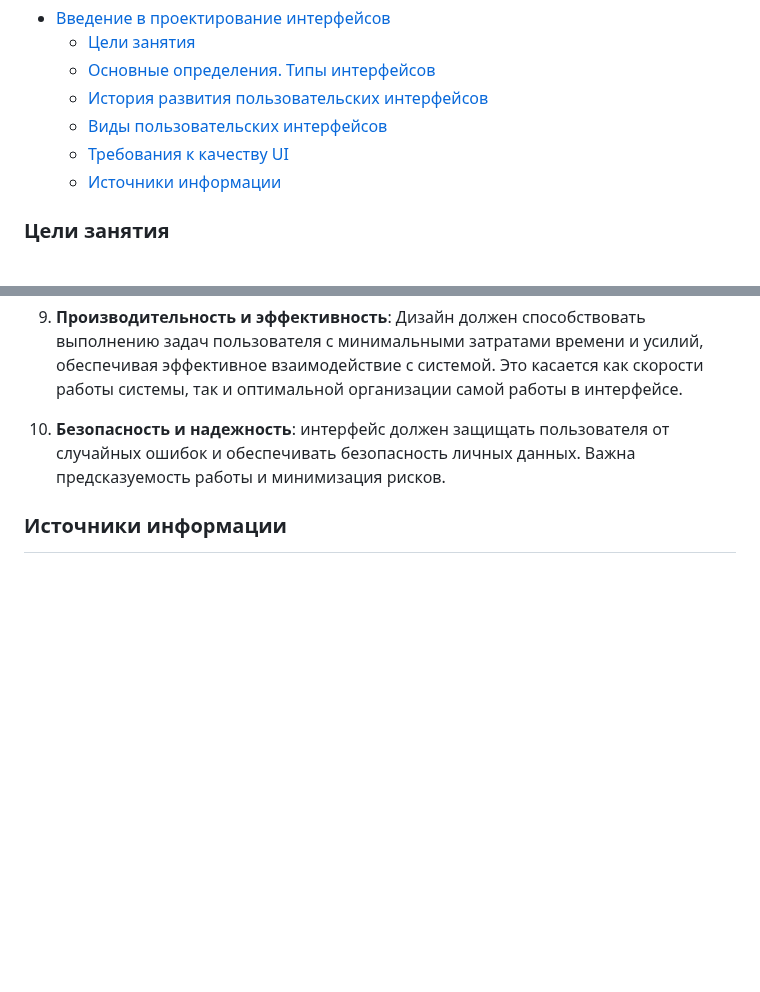
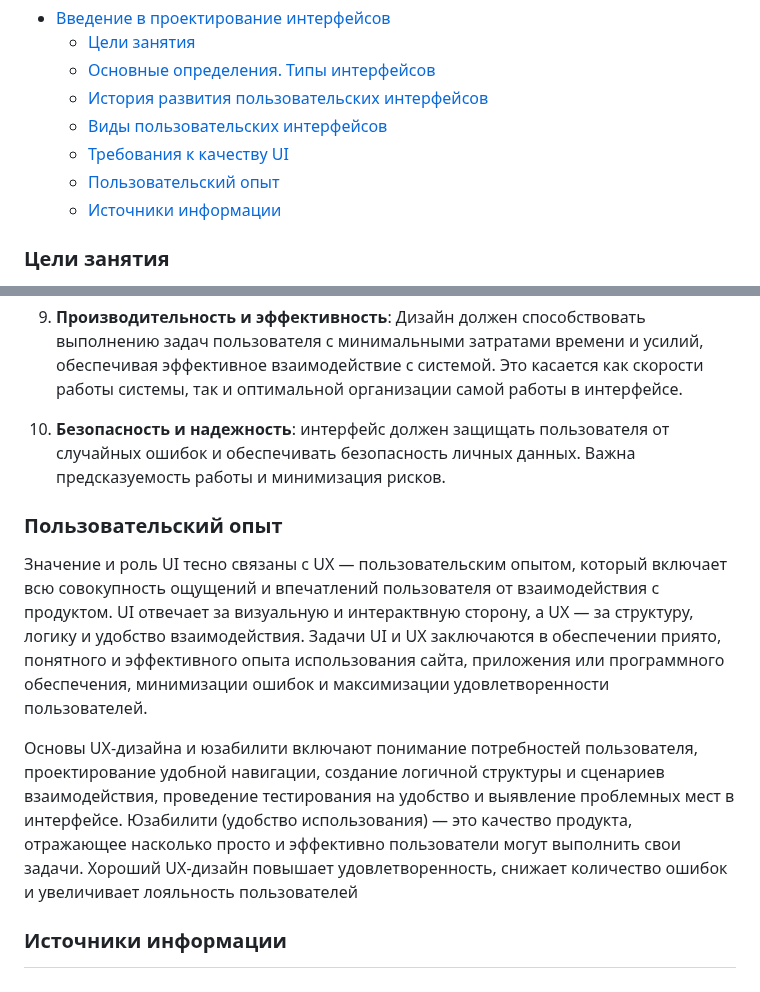
Before and after one commit to edu-top/68c8071d63e4ad8e0adf4601, a Markdown page: wiki/01_intro.md, 2 parts joined by grey strips. GitHub-like rendering; blank space fills up the shorter version.

Commit message:
docs: add ux section

```diff
--- a/wiki/01_intro.md
+++ b/wiki/01_intro.md
@@ -7,6 +7,7 @@
   - [История развития пользовательских интерфейсов](#история-развития-пользовательских-интерфейсов)
   - [Виды пользовательских интерфейсов](#виды-пользовательских-интерфейсов)
   - [Требования к качеству UI](#требования-к-качеству-ui)
+  - [Пользовательский опыт](#пользовательский-опыт)
   - [Источники информации](#источники-информации)
 
 ### Цели занятия
@@ -282,5 +283,10 @@
 
 10. **Безопасность и надежность**: интерфейс должен защищать пользователя от случайных ошибок и обеспечивать безопасность личных данных. Важна предсказуемость работы и минимизация рисков.
 
+### Пользовательский опыт
+Значение и роль UI тесно связаны с UX — <dfn title="пользовательский опыт">пользовательским опытом</dfn>, который включает всю совокупность ощущений и впечатлений пользователя от взаимодействия с продуктом. UI отвечает за визуальную и интерактвную сторону, а UX — за структуру, логику и удобство взаимодействия. Задачи UI и UX заключаются в обеспечении приято, понятного и эффективного опыта использования сайта, приложения или программного обеспечения, минимизации ошибок и максимизации удовлетворенности пользователей.
+
+Основы UX-дизайна и юзабилити включают понимание потребностей пользователя, проектирование удобной навигации, создание логичной структуры и сценариев взаимодействия, проведение тестирования на удобство и выявление проблемных мест в интерфейсе. <dfn title="юзабилити">Юзабилити</dfn> (<dfn title="удобство использования">удобство использования</dfn>) — это качество продукта, отражающее насколько просто и эффективно пользователи могут выполнить свои задачи. Хороший UX-дизайн повышает удовлетворенность, снижает количество ошибок и увеличивает лояльность пользователей
+
 ### Источники информации
 [^6-immersivnyj-polzovatelskij-interfejs-ar-i-vr-kak-trend-ux-dizajna-v-2025-godu]: [Иммерсивный пользовательский интерфейс (AR и VR) как тренд UX-дизайна в 2025 году](https://m.uexpert.ru/6-immersivnyj-polzovatelskij-interfejs-ar-i-vr-kak-trend-ux-dizajna-v-2025-godu/)
```
